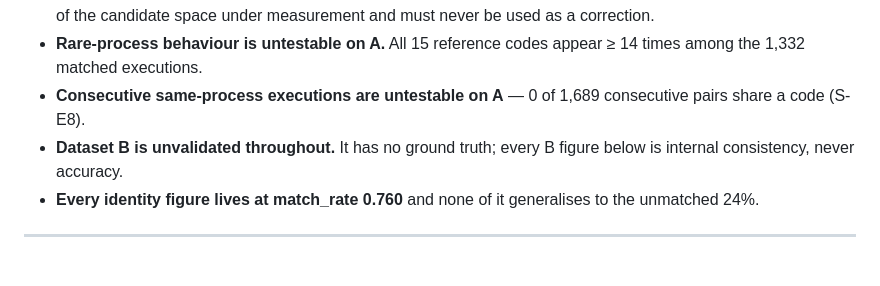
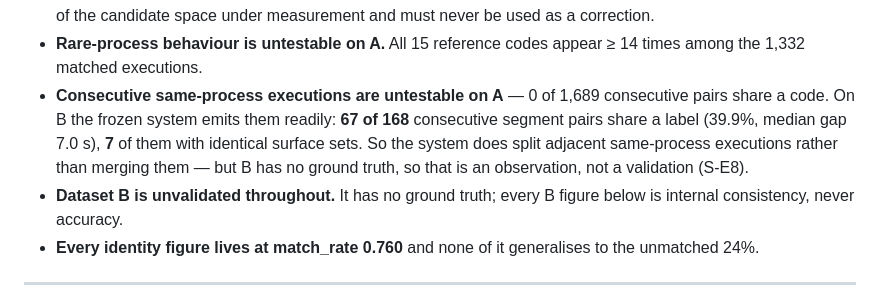
Before and after one commit to IC-04/procassist-ai, a Markdown page: docs/STEP1_REPORT.md, the part around the change. Drawn GitHub-style; blank space fills up the shorter version.

```diff
--- a/docs/STEP1_REPORT.md
+++ b/docs/STEP1_REPORT.md
@@ -175,7 +175,10 @@ of desktop telemetry, not a defect in the method, and no amount of clustering re
 - **Rare-process behaviour is untestable on A.** All 15 reference codes appear ≥ 14 times among
   the 1,332 matched executions.
 - **Consecutive same-process executions are untestable on A** — 0 of 1,689 consecutive pairs
-  share a code (S-E8).
+  share a code. On B the frozen system emits them readily: **67 of 168** consecutive segment
+  pairs share a label (39.9%, median gap 7.0 s), **7** of them with identical surface sets. So
+  the system does split adjacent same-process executions rather than merging them — but B has no
+  ground truth, so that is an observation, not a validation (S-E8).
 - **Dataset B is unvalidated throughout.** It has no ground truth; every B figure below is
   internal consistency, never accuracy.
 - **Every identity figure lives at match_rate 0.760** and none of it generalises to the unmatched
```
Also changed, not shown: docs/DECISIONS.md (+9 -3 lines).
